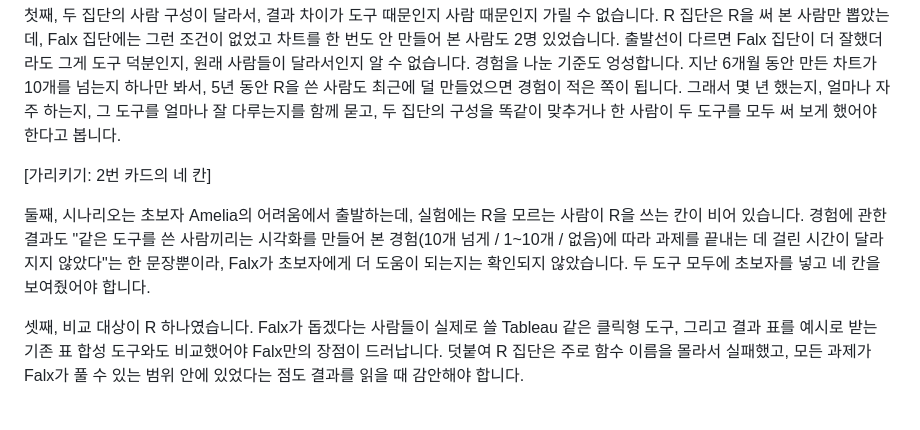
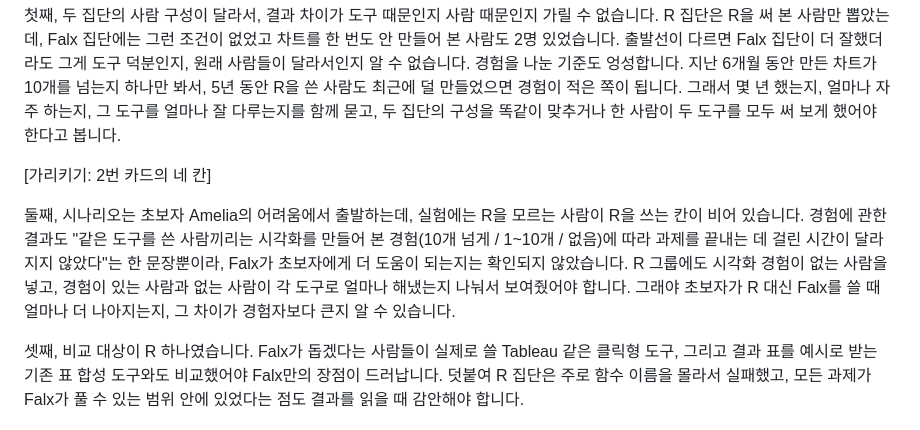
Before and after one commit to seohyeon0046/MikaHome._., a Markdown page: falx/docs/script_ko.md, the part around the change. Drawn GitHub-style.

Commit message:
falx: script wording
Co-Authored-By: Claude Opus 5.5 <noreply@anthropic.com>
Claude-Session: https://claude.ai/code/session_018X2AhiRXjq2FDdGB5m34ps

```diff
--- a/falx/docs/script_ko.md
+++ b/falx/docs/script_ko.md
@@ -182,7 +182,7 @@ Falx 집단이 네 과제 중 세 과제에서 더 많이 완료했지만, 유
 
 [가리키기: 2번 카드의 네 칸]
 
-둘째, 시나리오는 초보자 Amelia의 어려움에서 출발하는데, 실험에는 R을 모르는 사람이 R을 쓰는 칸이 비어 있습니다. 경험에 관한 결과도 "같은 도구를 쓴 사람끼리는 시각화를 만들어 본 경험(10개 넘게 / 1~10개 / 없음)에 따라 과제를 끝내는 데 걸린 시간이 달라지지 않았다"는 한 문장뿐이라, Falx가 초보자에게 더 도움이 되는지는 확인되지 않았습니다. 두 도구 모두에 초보자를 넣고 네 칸을 보여줬어야 합니다.
+둘째, 시나리오는 초보자 Amelia의 어려움에서 출발하는데, 실험에는 R을 모르는 사람이 R을 쓰는 칸이 비어 있습니다. 경험에 관한 결과도 "같은 도구를 쓴 사람끼리는 시각화를 만들어 본 경험(10개 넘게 / 1~10개 / 없음)에 따라 과제를 끝내는 데 걸린 시간이 달라지지 않았다"는 한 문장뿐이라, Falx가 초보자에게 더 도움이 되는지는 확인되지 않았습니다. R 그룹에도 시각화 경험이 없는 사람을 넣고, 경험이 있는 사람과 없는 사람이 각 도구로 얼마나 해냈는지 나눠서 보여줬어야 합니다. 그래야 초보자가 R 대신 Falx를 쓸 때 얼마나 더 나아지는지, 그 차이가 경험자보다 큰지 알 수 있습니다.
 
 셋째, 비교 대상이 R 하나였습니다. Falx가 돕겠다는 사람들이 실제로 쓸 Tableau 같은 클릭형 도구, 그리고 결과 표를 예시로 받는 기존 표 합성 도구와도 비교했어야 Falx만의 장점이 드러납니다. 덧붙여 R 집단은 주로 함수 이름을 몰라서 실패했고, 모든 과제가 Falx가 풀 수 있는 범위 안에 있었다는 점도 결과를 읽을 때 감안해야 합니다.
 
```
